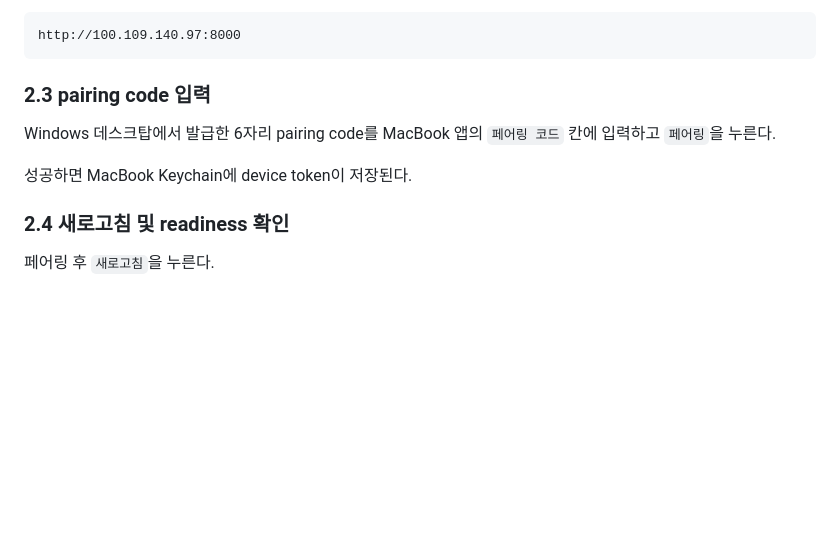
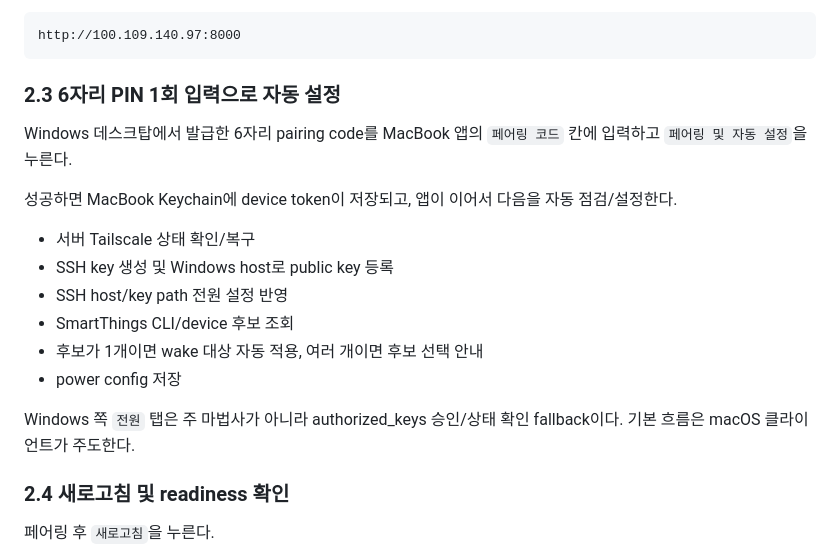
Before and after one commit to lsh930309/HomeworkHelperServer, a Markdown page: macos-remote-client-test-tutorial.md, the part around the change. Drawn GitHub-style; blank space fills up the shorter version.

````diff
--- a/macos-remote-client-test-tutorial.md
+++ b/macos-remote-client-test-tutorial.md
@@ -179,11 +179,20 @@ http://100.109.140.97:8000
 http://100.109.140.97:8000
 ```
 
-### 2.3 pairing code 입력
+### 2.3 6자리 PIN 1회 입력으로 자동 설정
 
-Windows 데스크탑에서 발급한 6자리 pairing code를 MacBook 앱의 `페어링 코드` 칸에 입력하고 `페어링`을 누른다.
+Windows 데스크탑에서 발급한 6자리 pairing code를 MacBook 앱의 `페어링 코드` 칸에 입력하고 `페어링 및 자동 설정`을 누른다.
 
-성공하면 MacBook Keychain에 device token이 저장된다.
+성공하면 MacBook Keychain에 device token이 저장되고, 앱이 이어서 다음을 자동 점검/설정한다.
+
+- 서버 Tailscale 상태 확인/복구
+- SSH key 생성 및 Windows host로 public key 등록
+- SSH host/key path 전원 설정 반영
+- SmartThings CLI/device 후보 조회
+- 후보가 1개이면 wake 대상 자동 적용, 여러 개이면 후보 선택 안내
+- power config 저장
+
+Windows 쪽 `전원` 탭은 주 마법사가 아니라 authorized_keys 승인/상태 확인 fallback이다. 기본 흐름은 macOS 클라이언트가 주도한다.
 
 ### 2.4 새로고침 및 readiness 확인
 
````
Also changed, not shown: connectivity-automation-live-check.md (added, +102 -0 lines).
